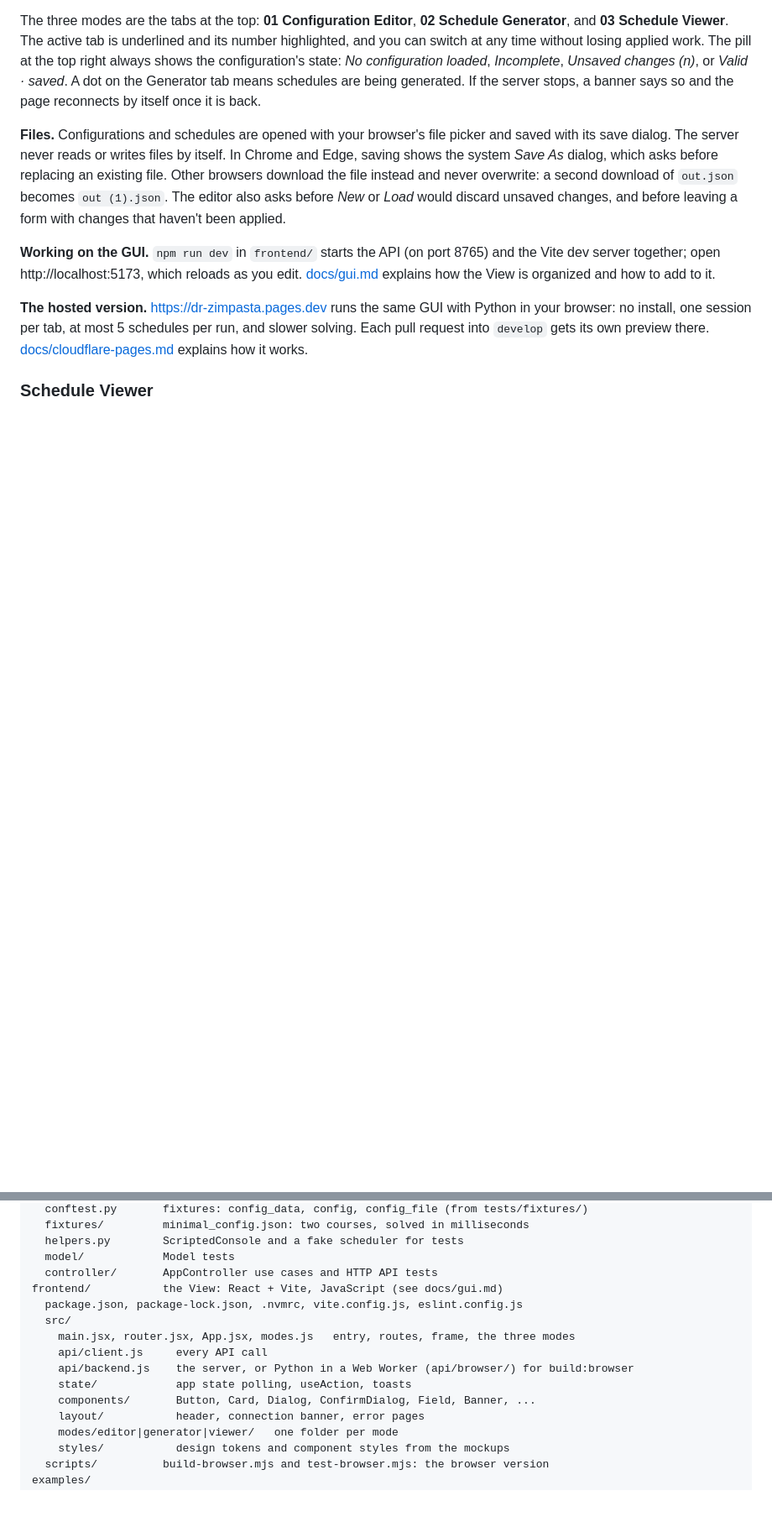
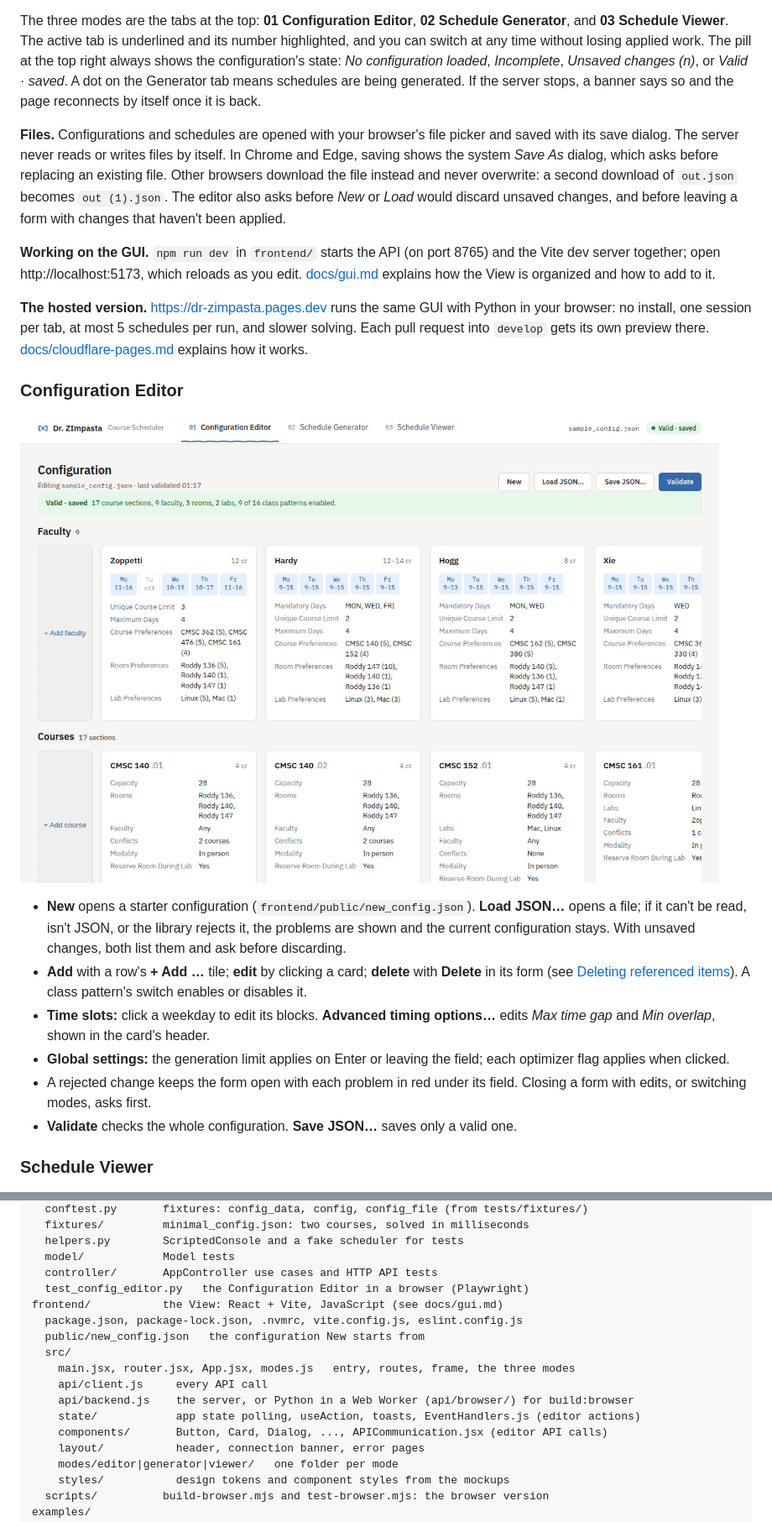
Before and after one commit to mucsci-students/2026fa-420-Dr-Z-Impasta, a Markdown page: README.md, 2 parts joined by grey strips. Shown at 84% size. Drawn GitHub-style; pictures changed too: docs/screenshots/configuration-editor.png (added); blank space fills up the shorter version.

Commit message:
docs: describe the Configuration Editor in the README
- Add a "Configuration Editor" section with a screenshot, covering New,
  Load, add/edit/delete, time slots, global settings, rejected changes,
  Validate and Save.
- Editing rules: New now starts from the template in
  frontend/public/new_config.json, not from an incomplete
  configuration. Drop the matching known limitation.
- Architecture: note that the editor sends its actions through
  EventHandlers.js and APICommunication.jsx.
- Layout: list test_config_editor.py, public/new_config.json,
  EventHandlers.js and APICommunication.jsx.

Co-Authored-By: Claude Opus 5.5 <noreply@anthropic.com>

```diff
--- a/README.md
+++ b/README.md
@@ -60,6 +60,25 @@ Vite dev server together; open http://localhost:5173, which reloads as you edit.
 your browser: no install, one session per tab, at most 5 schedules per run, and slower
 solving. Each pull request into `develop` gets its own preview there.
 [docs/cloudflare-pages.md](docs/cloudflare-pages.md) explains how it works.
+
+### Configuration Editor
+
+![The Configuration Editor](docs/screenshots/configuration-editor.png)
+
+- **New** opens a starter configuration (`frontend/public/new_config.json`). **Load JSON…**
+  opens a file; if it can't be read, isn't JSON, or the library rejects it, the problems are
+  shown and the current configuration stays. With unsaved changes, both list them and ask
+  before discarding.
+- **Add** with a row's **+ Add …** tile; **edit** by clicking a card; **delete** with
+  **Delete** in its form (see [Deleting referenced items](#deleting-referenced-items)). A
+  class pattern's switch enables or disables it.
+- **Time slots:** click a weekday to edit its blocks. **Advanced timing options…** edits
+  *Max time gap* and *Min overlap*, shown in the card's header.
+- **Global settings:** the generation limit applies on Enter or leaving the field; each
+  optimizer flag applies when clicked.
+- A rejected change keeps the form open with each problem in red under its field. Closing a
+  form with edits, or switching modes, asks first.
+- **Validate** checks the whole configuration. **Save JSON…** saves only a valid one.
 
 ### Schedule Viewer
 
@@ -294,14 +311,16 @@ tests/
   helpers.py        ScriptedConsole and a fake scheduler for tests
   model/            Model tests
   controller/       AppController use cases and HTTP API tests
+  test_config_editor.py   the Configuration Editor in a browser (Playwright)
 frontend/           the View: React + Vite, JavaScript (see docs/gui.md)
   package.json, package-lock.json, .nvmrc, vite.config.js, eslint.config.js
+  public/new_config.json   the configuration New starts from
   src/
     main.jsx, router.jsx, App.jsx, modes.js   entry, routes, frame, the three modes
     api/client.js     every API call
     api/backend.js    the server, or Python in a Web Worker (api/browser/) for build:browser
-    state/            app state polling, useAction, toasts
-    components/       Button, Card, Dialog, ConfirmDialog, Field, Banner, ...
+    state/            app state polling, useAction, toasts, EventHandlers.js (editor actions)
+    components/       Button, Card, Dialog, ..., APICommunication.jsx (editor API calls)
     layout/           header, connection banner, error pages
     modes/editor|generator|viewer/   one folder per mode
     styles/           design tokens and component styles from the mockups
```
Also changed, not shown: other parts of README.md (+5 -9 lines).
